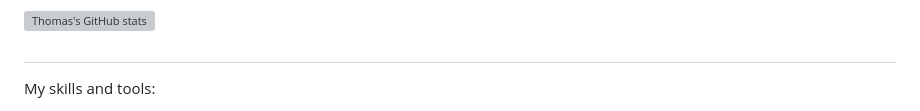
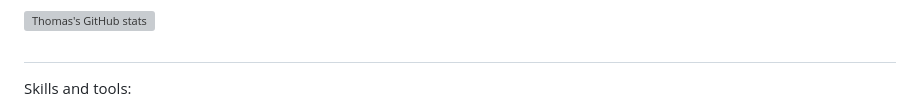
Before and after one commit to CTCycle/CTCycle, a Markdown page: README.md, the part around one of its changes. GitHub-like rendering; grey boxes are pictures that could not be loaded.

```diff
--- a/README.md
+++ b/README.md
@@ -15,5 +15,5 @@ Happy coding to everyone!
 
 ##
 
-My skills and tools:
+Skills and tools:
 
```
Also changed, not shown: other parts of README.md (+3 -1 lines).
